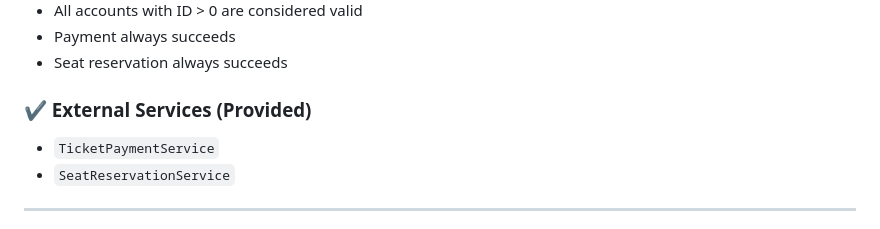
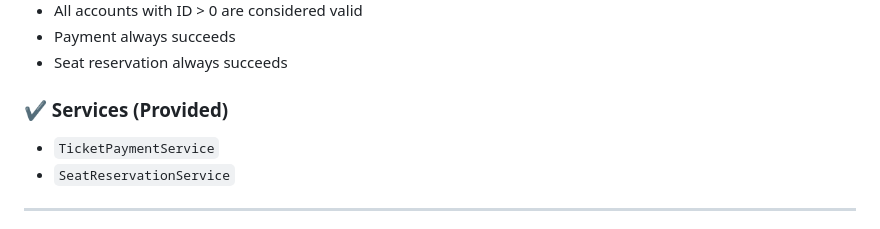
Before and after one commit to PaulNinz/ticket-service, a Markdown page: README.md, the part around the change. Rendered like a GitHub page.

```diff
--- a/README.md
+++ b/README.md
@@ -40,7 +40,7 @@ The implementation is written in **JavaScript (ES2022)** using:
 - Payment always succeeds
 - Seat reservation always succeeds
 
-### ✔ External Services (Provided)
+### ✔ Services (Provided)
 - `TicketPaymentService`
 - `SeatReservationService`
 
```
